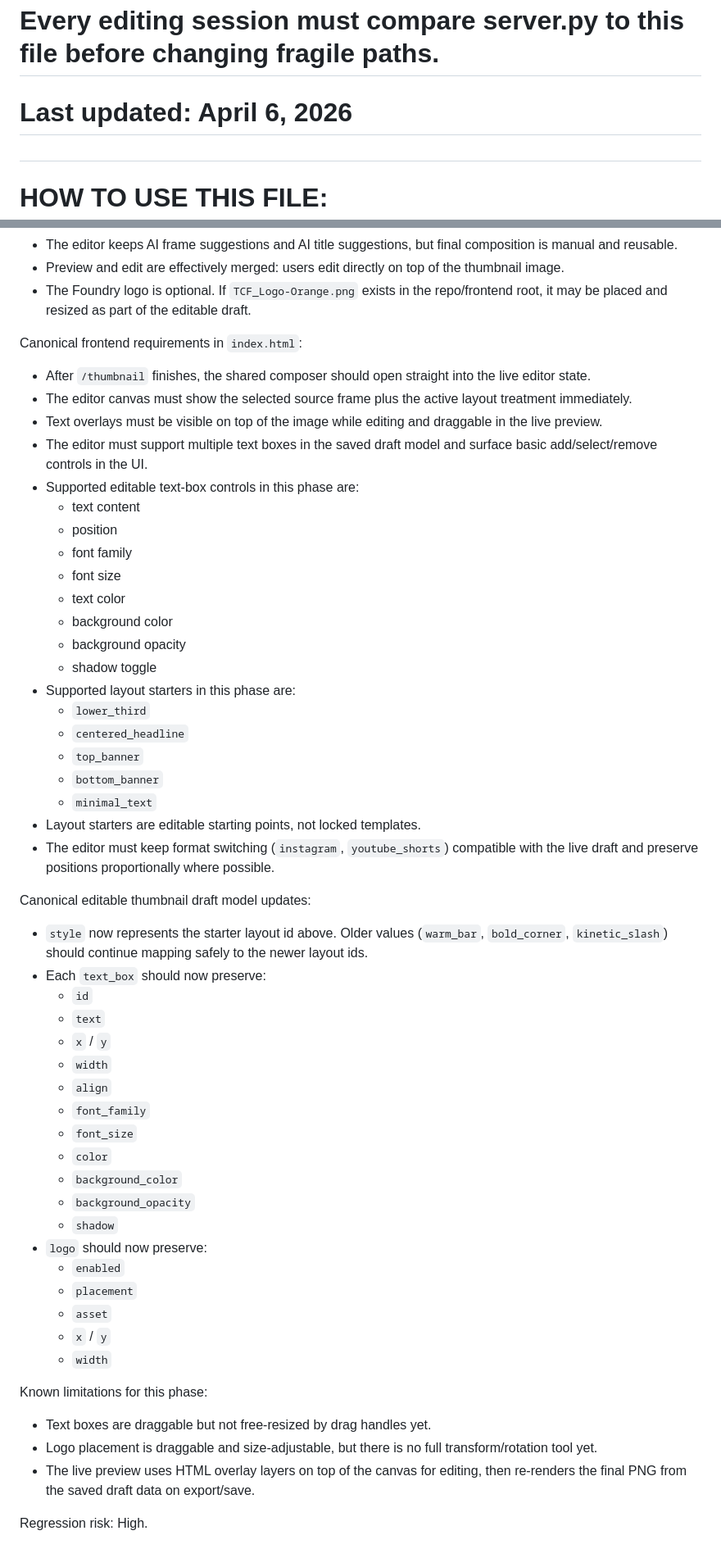
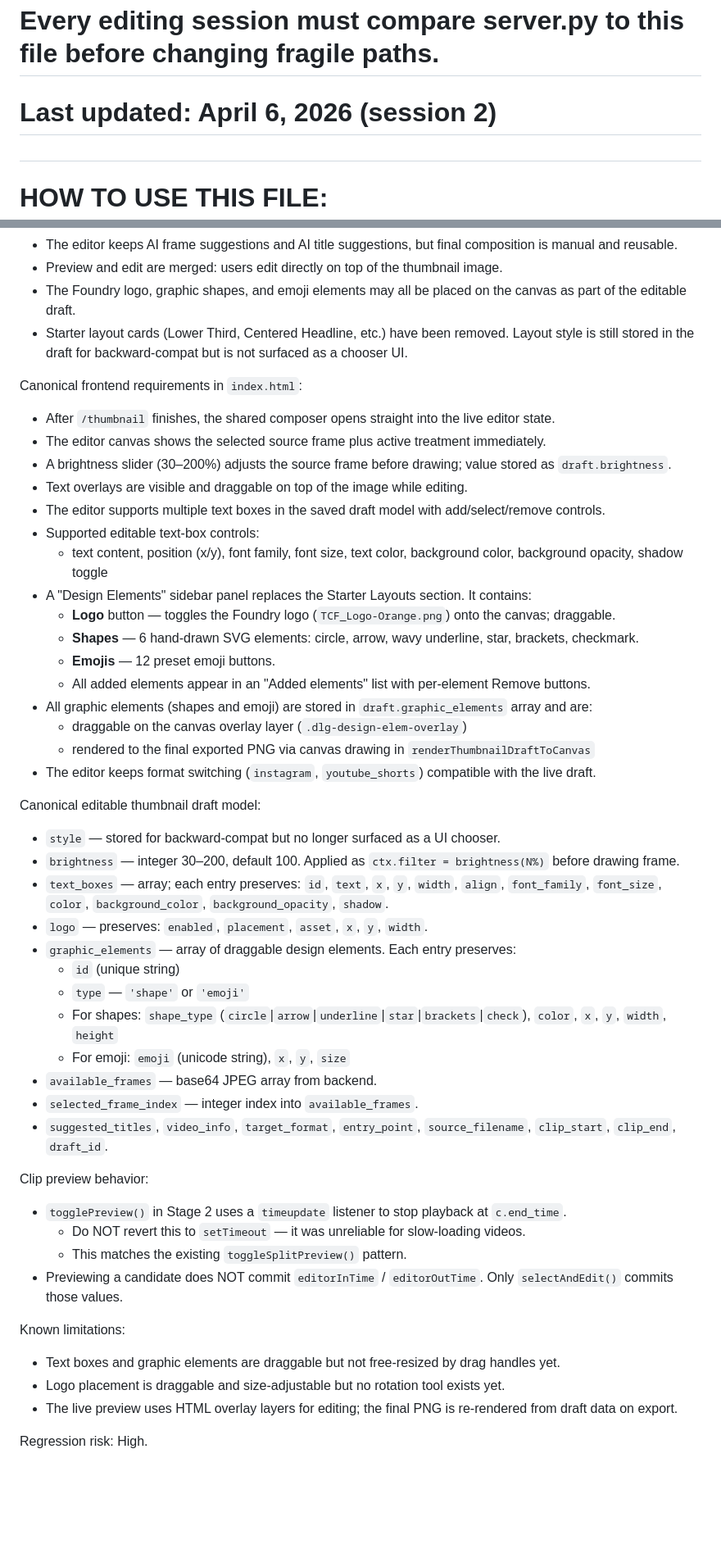
Before and after one commit to candlerfoundry/video-editor, a Markdown page: backend/CANONICAL.md, 2 parts joined by grey strips. Shown at 82% size. GitHub-like rendering; blank space fills up the shorter version.

```diff
--- a/backend/CANONICAL.md
+++ b/backend/CANONICAL.md
@@ -1,7 +1,7 @@
 # CANONICAL.md - Foundry Video Editor Backend
 # Source of truth for critical backend and thumbnail behavior.
 # Every editing session must compare server.py to this file before changing fragile paths.
-# Last updated: April 6, 2026
+# Last updated: April 6, 2026 (session 2)
 #
 # HOW TO USE THIS FILE:
 # 1. Read it before editing server.py or launcher/launcher.py.
@@ -466,54 +475,49 @@ Canonical product rules:
 - The editor keeps AI frame suggestions and AI title suggestions, but final composition is manual and reusable.
-- Preview and edit are effectively merged: users edit directly on top of the thumbnail image.
-- The Foundry logo is optional. If `TCF_Logo-Orange.png` exists in the repo/frontend root, it may be placed and resized as part of the editable draft.
+- Preview and edit are merged: users edit directly on top of the thumbnail image.
+- The Foundry logo, graphic shapes, and emoji elements may all be placed on the canvas as part of the editable draft.
+- Starter layout cards (Lower Third, Centered Headline, etc.) have been removed. Layout style is still stored in the draft for backward-compat but is not surfaced as a chooser UI.
 
 Canonical frontend requirements in `index.html`:
-- After `/thumbnail` finishes, the shared composer should open straight into the live editor state.
-- The editor canvas must show the selected source frame plus the active layout treatment immediately.
-- Text overlays must be visible on top of the image while editing and draggable in the live preview.
-- The editor must support multiple text boxes in the saved draft model and surface basic add/select/remove controls in the UI.
-- Supported editable text-box controls in this phase are:
-  - text content
-  - position
-  - font family
-  - font size
-  - text color
-  - background color
-  - background opacity
-  - shadow toggle
-- Supported layout starters in this phase are:
-  - `lower_third`
-  - `centered_headline`
-  - `top_banner`
-  - `bottom_banner`
-  - `minimal_text`
-- Layout starters are editable starting points, not locked templates.
-- The editor must keep format switching (`instagram`, `youtube_shorts`) compatible with the live draft and preserve positions proportionally where possible.
+- After `/thumbnail` finishes, the shared composer opens straight into the live editor state.
+- The editor canvas shows the selected source frame plus active treatment immediately.
+- A brightness slider (30–200%) adjusts the source frame before drawing; value stored as `draft.brightness`.
+- Text overlays are visible and draggable on top of the image while editing.
+- The editor supports multiple text boxes in the saved draft model with add/select/remove controls.
+- Supported editable text-box controls:
+  - text content, position (x/y), font family, font size, text color, background color, background opacity, shadow toggle
+- A "Design Elements" sidebar panel replaces the Starter Layouts section. It contains:
+  - **Logo** button — toggles the Foundry logo (`TCF_Logo-Orange.png`) onto the canvas; draggable.
+  - **Shapes** — 6 hand-drawn SVG elements: circle, arrow, wavy underline, star, brackets, checkmark.
+  - **Emojis** — 12 preset emoji buttons.
+  - All added elements appear in an "Added elements" list with per-element Remove buttons.
+- All graphic elements (shapes and emoji) are stored in `draft.graphic_elements` array and are:
+  - draggable on the canvas overlay layer (`.dlg-design-elem-overlay`)
+  - rendered to the final exported PNG via canvas drawing in `renderThumbnailDraftToCanvas`
+- The editor keeps format switching (`instagram`, `youtube_shorts`) compatible with the live draft.
 
-Canonical editable thumbnail draft model updates:
-- `style` now represents the starter layout id above. Older values (`warm_bar`, `bold_corner`, `kinetic_slash`) should continue mapping safely to the newer layout ids.
-- Each `text_box` should now preserve:
-  - `id`
-  - `text`
-  - `x` / `y`
-  - `width`
-  - `align`
-  - `font_family`
-  - `font_size`
-  - `color`
-  - `background_color`
-  - `background_opacity`
-  - `shadow`
-- `logo` should now preserve:
-  - `enabled`
-  - `placement`
-  - `asset`
-  - `x` / `y`
-  - `width`
+Canonical editable thumbnail draft model:
+- `style` — stored for backward-compat but no longer surfaced as a UI chooser.
+- `brightness` — integer 30–200, default 100. Applied as `ctx.filter = brightness(N%)` before drawing frame.
+- `text_boxes` — array; each entry preserves: `id`, `text`, `x`, `y`, `width`, `align`, `font_family`, `font_size`, `color`, `background_color`, `background_opacity`, `shadow`.
+- `logo` — preserves: `enabled`, `placement`, `asset`, `x`, `y`, `width`.
+- `graphic_elements` — array of draggable design elements. Each entry preserves:
+  - `id` (unique string)
+  - `type` — `'shape'` or `'emoji'`
+  - For shapes: `shape_type` (`circle`|`arrow`|`underline`|`star`|`brackets`|`check`), `color`, `x`, `y`, `width`, `height`
+  - For emoji: `emoji` (unicode string), `x`, `y`, `size`
+- `available_frames` — base64 JPEG array from backend.
+- `selected_frame_index` — integer index into `available_frames`.
+- `suggested_titles`, `video_info`, `target_format`, `entry_point`, `source_filename`, `clip_start`, `clip_end`, `draft_id`.
 
-Known limitations for this phase:
-- Text boxes are draggable but not free-resized by drag handles yet.
-- Logo placement is draggable and size-adjustable, but there is no full transform/rotation tool yet.
-- The live preview uses HTML overlay layers on top of the canvas for editing, then re-renders the final PNG from the saved draft data on export/save.
+Clip preview behavior:
+- `togglePreview()` in Stage 2 uses a `timeupdate` listener to stop playback at `c.end_time`.
+  - Do NOT revert this to `setTimeout` — it was unreliable for slow-loading videos.
+  - This matches the existing `toggleSplitPreview()` pattern.
+- Previewing a candidate does NOT commit `editorInTime` / `editorOutTime`. Only `selectAndEdit()` commits those values.
+
+Known limitations:
+- Text boxes and graphic elements are draggable but not free-resized by drag handles yet.
+- Logo placement is draggable and size-adjustable but no rotation tool exists yet.
+- The live preview uses HTML overlay layers for editing; the final PNG is re-rendered from draft data on export.
 
 Regression risk: High.
```
Also changed, not shown: other parts of backend/CANONICAL.md (+43 -34 lines).
